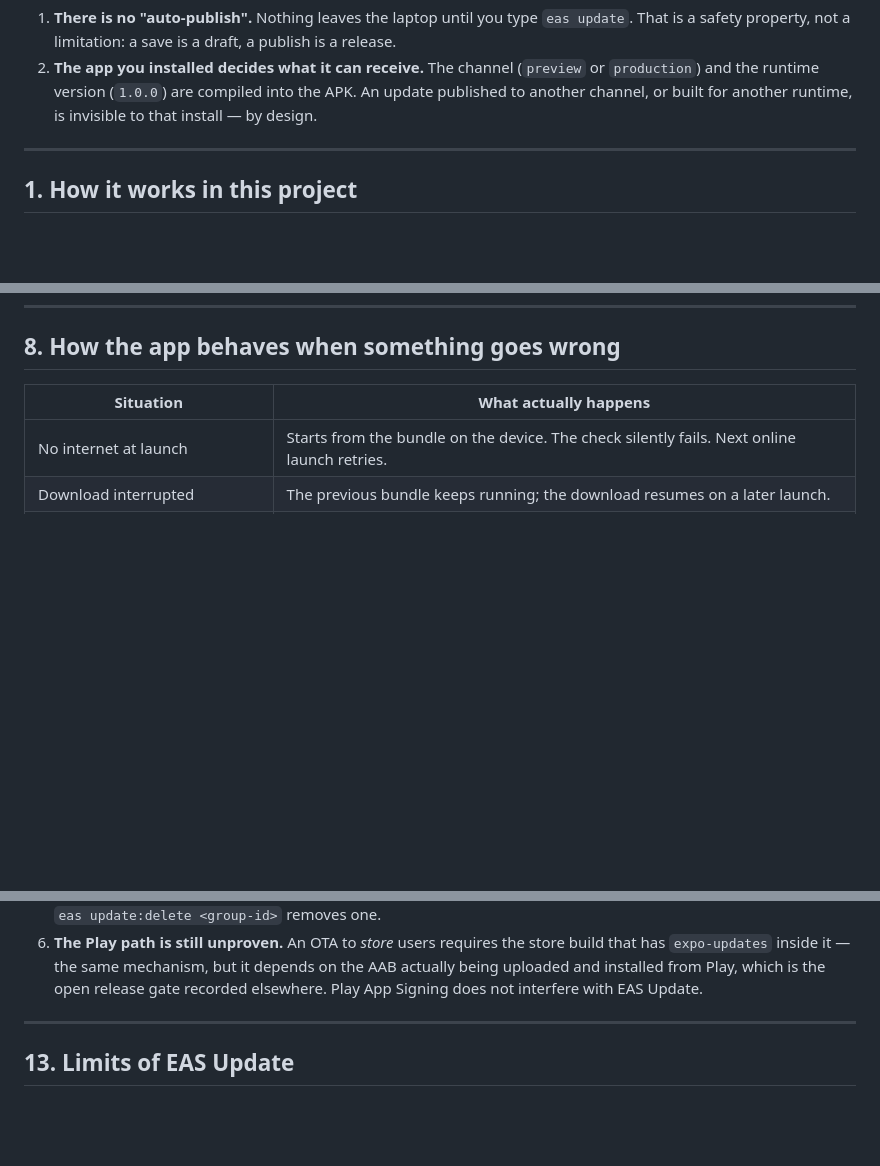
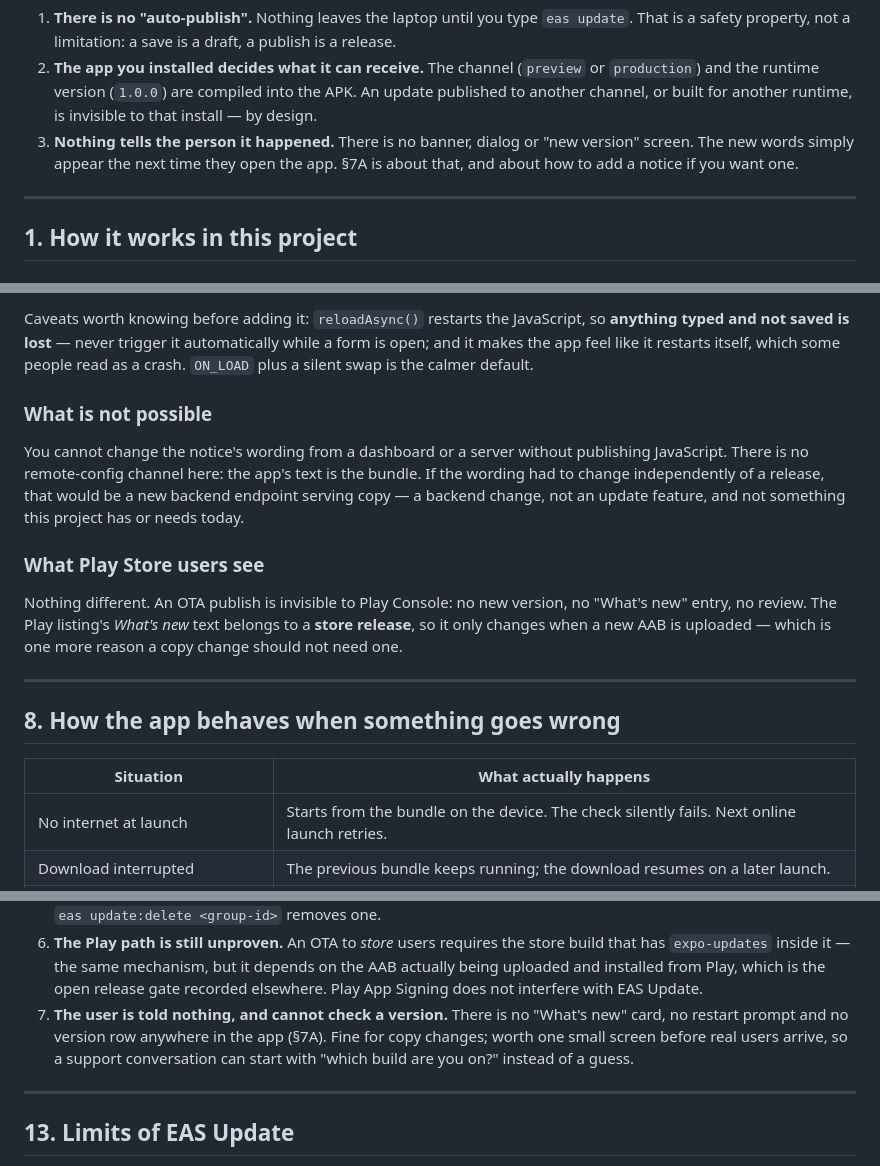
Before and after one commit to jeffernqwe/ai-inventory, a Markdown page: docs/guides/7-over-the-air-updates.md, 3 parts joined by grey strips. Drawn GitHub-style; blank space fills up the shorter version.

```diff
--- a/docs/guides/7-over-the-air-updates.md
+++ b/docs/guides/7-over-the-air-updates.md
@@ -31,6 +31,9 @@ Two things are worth saying plainly, because they are the two that surprise peop
 2. **The app you installed decides what it can receive.** The channel (`preview` or `production`)
    and the runtime version (`1.0.0`) are compiled into the APK. An update published to another
    channel, or built for another runtime, is invisible to that install — by design.
+3. **Nothing tells the person it happened.** There is no banner, dialog or "new version" screen.
+   The new words simply appear the next time they open the app. §7A is about that, and about how
+   to add a notice if you want one.
 
 ---
 
@@ -423,3 +503,23 @@ installs picked it up.
+Caveats worth knowing before adding it: `reloadAsync()` restarts the JavaScript, so **anything typed
+and not saved is lost** — never trigger it automatically while a form is open; and it makes the app
+feel like it restarts itself, which some people read as a crash. `ON_LOAD` plus a silent swap is the
+calmer default.
+
+### What is not possible
+
+You cannot change the notice's wording from a dashboard or a server without publishing JavaScript.
+There is no remote-config channel here: the app's text is the bundle. If the wording had to change
+independently of a release, that would be a new backend endpoint serving copy — a backend change, not
+an update feature, and not something this project has or needs today.
+
+### What Play Store users see
+
+Nothing different. An OTA publish is invisible to Play Console: no new version, no "What's new"
+entry, no review. The Play listing's *What's new* text belongs to a **store release**, so it only
+changes when a new AAB is uploaded — which is one more reason a copy change should not need one.
+
+---
+
 ## 8. How the app behaves when something goes wrong
 
 | Situation | What actually happens |
@@ -555,6 +655,10 @@ is a code defect; three are decisions.
    `expo-updates` inside it — the same mechanism, but it depends on the AAB actually being uploaded
    and installed from Play, which is the open release gate recorded elsewhere. Play App Signing does
    not interfere with EAS Update.
+7. **The user is told nothing, and cannot check a version.** There is no "What's new" card, no
+   restart prompt and no version row anywhere in the app (§7A). Fine for copy changes; worth one
+   small screen before real users arrive, so a support conversation can start with "which build are
+   you on?" instead of a guess.
 
 ---
 
```
Also changed, not shown: other parts of docs/guides/7-over-the-air-updates.md (+78 -1 lines).
